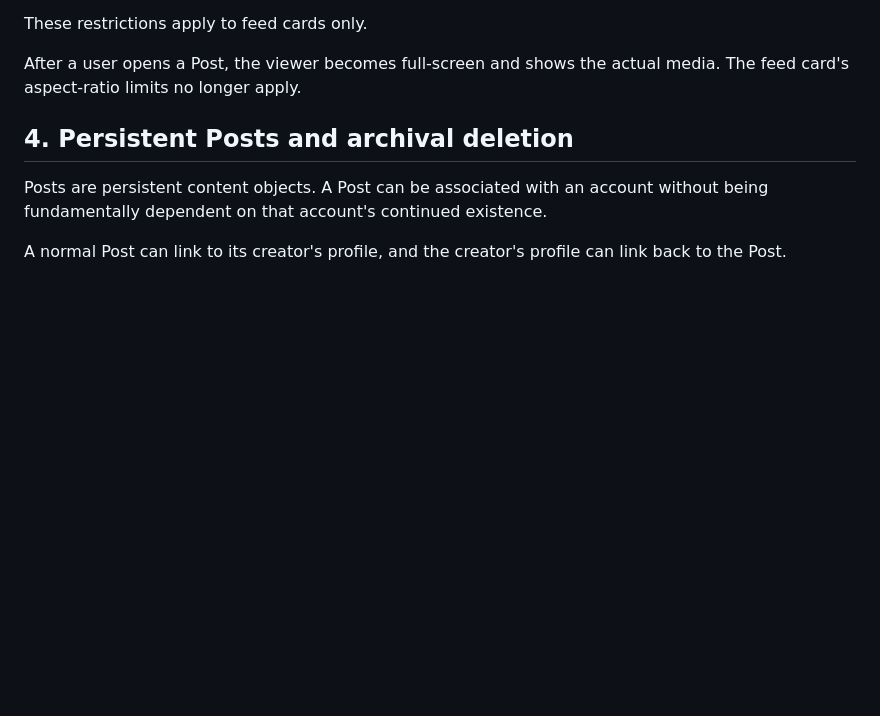
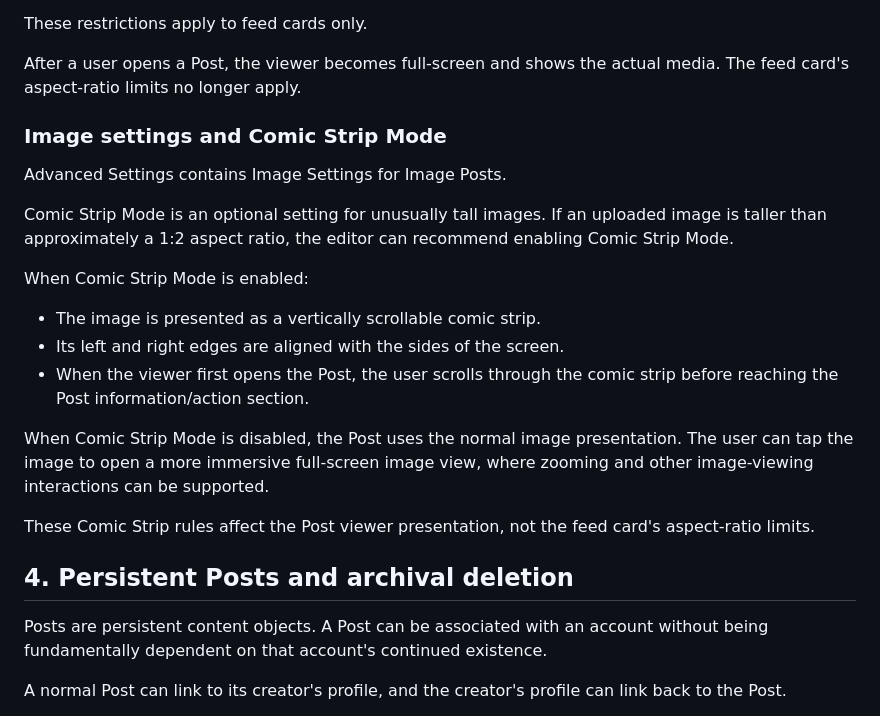
Before and after one commit to DiceeInked/socialmediathing, a Markdown page: Info/platform-spec.md, the part around one of its changes. GitHub-like rendering; blank space fills up the shorter version.

```diff
--- a/Info/platform-spec.md
+++ b/Info/platform-spec.md
@@ -61,6 +96,22 @@ Feed items use an approximate aspect-ratio range from 2:1 landscape to 1:2 portr
 These restrictions apply to feed cards only.
 
 After a user opens a Post, the viewer becomes full-screen and shows the actual media. The feed card's aspect-ratio limits no longer apply.
+
+
+### Image settings and Comic Strip Mode
+
+Advanced Settings contains Image Settings for Image Posts.
+
+Comic Strip Mode is an optional setting for unusually tall images. If an uploaded image is taller than approximately a 1:2 aspect ratio, the editor can recommend enabling Comic Strip Mode.
+
+When Comic Strip Mode is enabled:
+- The image is presented as a vertically scrollable comic strip.
+- Its left and right edges are aligned with the sides of the screen.
+- When the viewer first opens the Post, the user scrolls through the comic strip before reaching the Post information/action section.
+
+When Comic Strip Mode is disabled, the Post uses the normal image presentation. The user can tap the image to open a more immersive full-screen image view, where zooming and other image-viewing interactions can be supported.
+
+These Comic Strip rules affect the Post viewer presentation, not the feed card's aspect-ratio limits.
 
 ## 4. Persistent Posts and archival deletion
 
```
Also changed, not shown: other parts of Info/platform-spec.md (+66 -3 lines).
